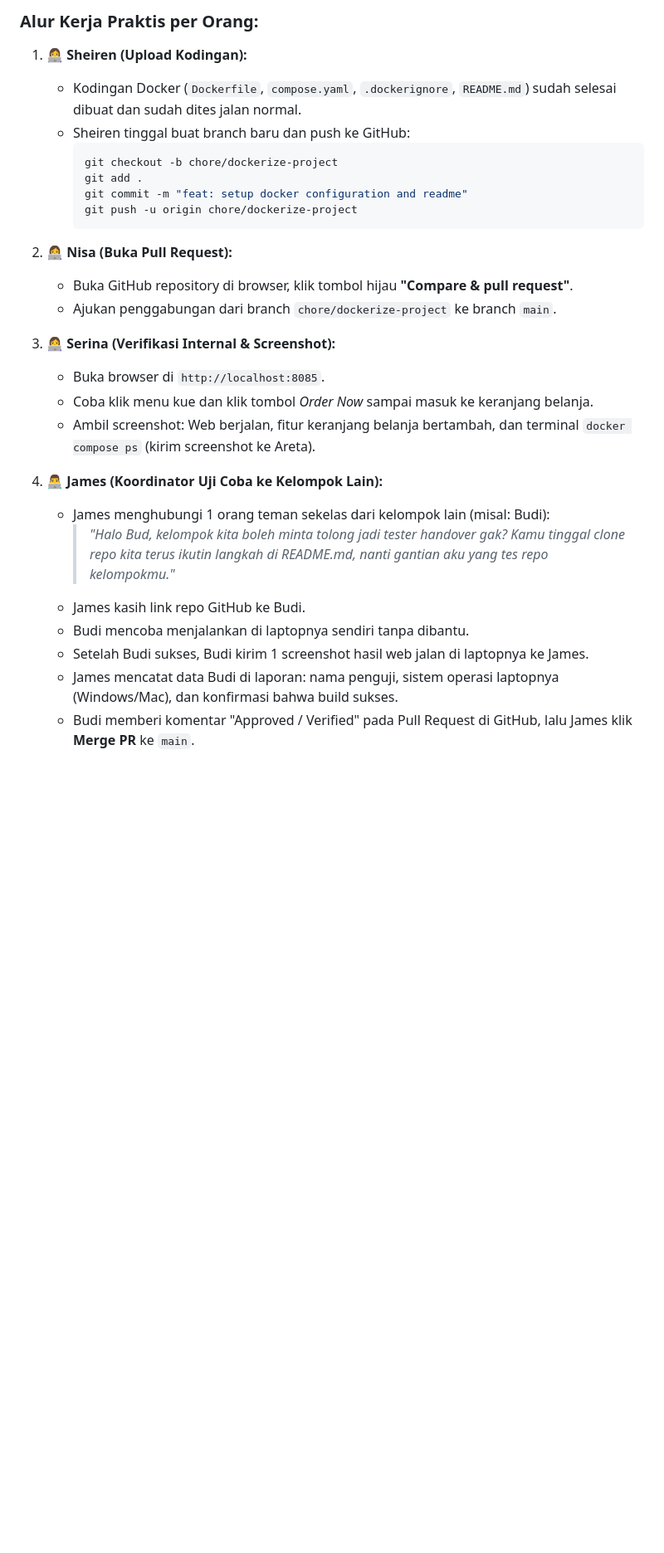
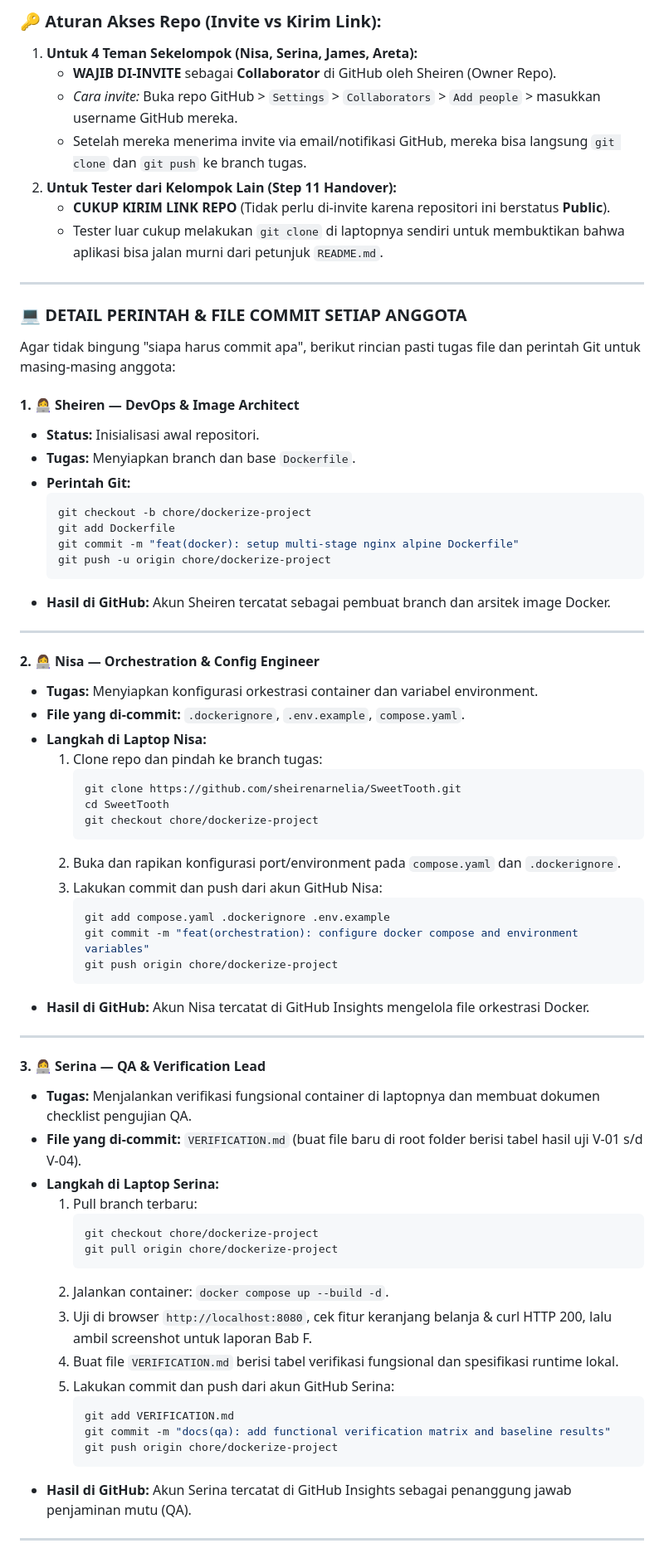
Before and after one commit to sheirenarnelia/SweetTooth, a Markdown page: TEAM_GUIDE.md, the part around one of its changes. Shown at 83% size. Rendered like a GitHub page; blank space fills up the shorter version.

````diff
--- a/TEAM_GUIDE.md
+++ b/TEAM_GUIDE.md
@@ -50,31 +48,73 @@ Inti tugas dari dosen sebenarnya adalah **"Uji Coba Serah Terima (Handover Test)
 
-### Alur Kerja Praktis per Orang:
+### 🔑 Aturan Akses Repo (Invite vs Kirim Link):
+1. **Untuk 4 Teman Sekelompok (Nisa, Serina, James, Areta):**
+   - **WAJIB DI-INVITE** sebagai **Collaborator** di GitHub oleh Sheiren (Owner Repo).
+   - *Cara invite:* Buka repo GitHub > `Settings` > `Collaborators` > `Add people` > masukkan username GitHub mereka.
+   - Setelah mereka menerima invite via email/notifikasi GitHub, mereka bisa langsung `git clone` dan `git push` ke branch tugas.
+2. **Untuk Tester dari Kelompok Lain (Step 11 Handover):**
+   - **CUKUP KIRIM LINK REPO** (Tidak perlu di-invite karena repositori ini berstatus **Public**).
+   - Tester luar cukup melakukan `git clone` di laptopnya sendiri untuk membuktikan bahwa aplikasi bisa jalan murni dari petunjuk `README.md`.
 
-1. 👩‍💻 **Sheiren (Upload Kodingan):**
-   - Kodingan Docker (`Dockerfile`, `compose.yaml`, `.dockerignore`, `README.md`) sudah selesai dibuat dan sudah dites jalan normal.
-   - Sheiren tinggal buat branch baru dan push ke GitHub:
+---
+
+### 💻 DETAIL PERINTAH & FILE COMMIT SETIAP ANGGOTA
+
+Agar tidak bingung "siapa harus commit apa", berikut rincian pasti tugas file dan perintah Git untuk masing-masing anggota:
+
+#### 1. 👩‍💻 Sheiren — DevOps & Image Architect
+* **Status:** Inisialisasi awal repositori.
+* **Tugas:** Menyiapkan branch dan base `Dockerfile`.
+* **Perintah Git:**
+  ```bash
+  git checkout -b chore/dockerize-project
+  git add Dockerfile
+  git commit -m "feat(docker): setup multi-stage nginx alpine Dockerfile"
+  git push -u origin chore/dockerize-project
+  ```
+* **Hasil di GitHub:** Akun Sheiren tercatat sebagai pembuat branch dan arsitek image Docker.
+
+---
+
+#### 2. 👩‍💻 Nisa — Orchestration & Config Engineer
+* **Tugas:** Menyiapkan konfigurasi orkestrasi container dan variabel environment.
+* **File yang di-commit:** `.dockerignore`, `.env.example`, `compose.yaml`.
+* **Langkah di Laptop Nisa:**
+  1. Clone repo dan pindah ke branch tugas:
      ```bash
-     git checkout -b chore/dockerize-project
-     git add .
-     git commit -m "feat: setup docker configuration and readme"
-     git push -u origin chore/dockerize-project
+     git clone https://github.com/sheirenarnelia/SweetTooth.git
+     cd SweetTooth
+     git checkout chore/dockerize-project
      ```
+  2. Buka dan rapikan konfigurasi port/environment pada `compose.yaml` dan `.dockerignore`.
+  3. Lakukan commit dan push dari akun GitHub Nisa:
+     ```bash
+     git add compose.yaml .dockerignore .env.example
+     git commit -m "feat(orchestration): configure docker compose and environment variables"
+     git push origin chore/dockerize-project
+     ```
+* **Hasil di GitHub:** Akun Nisa tercatat di GitHub Insights mengelola file orkestrasi Docker.
 
-2. 👩‍💻 **Nisa (Buka Pull Request):**
-   - Buka GitHub repository di browser, klik tombol hijau **"Compare & pull request"**.
-   - Ajukan penggabungan dari branch `chore/dockerize-project` ke branch `main`.
+---
 
-3. 👩‍💻 **Serina (Verifikasi Internal & Screenshot):**
-   - Buka browser di `http://localhost:8085`.
-   - Coba klik menu kue dan klik tombol *Order Now* sampai masuk ke keranjang belanja.
-   - Ambil screenshot: Web berjalan, fitur keranjang belanja bertambah, dan terminal `docker compose ps` (kirim screenshot ke Areta).
+#### 3. 👩‍💻 Serina — QA & Verification Lead
+* **Tugas:** Menjalankan verifikasi fungsional container di laptopnya dan membuat dokumen checklist pengujian QA.
+* **File yang di-commit:** `VERIFICATION.md` (buat file baru di root folder berisi tabel hasil uji V-01 s/d V-04).
+* **Langkah di Laptop Serina:**
+  1. Pull branch terbaru:
+     ```bash
+     git checkout chore/dockerize-project
+     git pull origin chore/dockerize-project
+     ```
+  2. Jalankan container: `docker compose up --build -d`.
+  3. Uji di browser `http://localhost:8080`, cek fitur keranjang belanja & curl HTTP 200, lalu ambil screenshot untuk laporan Bab F.
+  4. Buat file `VERIFICATION.md` berisi tabel verifikasi fungsional dan spesifikasi runtime lokal.
+  5. Lakukan commit dan push dari akun GitHub Serina:
+     ```bash
+     git add VERIFICATION.md
+     git commit -m "docs(qa): add functional verification matrix and baseline results"
+     git push origin chore/dockerize-project
+     ```
+* **Hasil di GitHub:** Akun Serina tercatat di GitHub Insights sebagai penanggung jawab penjaminan mutu (QA).
 
-4. 👨‍💻 **James (Koordinator Uji Coba ke Kelompok Lain):**
-   - James menghubungi 1 orang teman sekelas dari kelompok lain (misal: Budi):
-     > *"Halo Bud, kelompok kita boleh minta tolong jadi tester handover gak? Kamu tinggal clone repo kita terus ikutin langkah di README.md, nanti gantian aku yang tes repo kelompokmu."*
-   - James kasih link repo GitHub ke Budi.
-   - Budi mencoba menjalankan di laptopnya sendiri tanpa dibantu.
-   - Setelah Budi sukses, Budi kirim 1 screenshot hasil web jalan di laptopnya ke James.
-   - James mencatat data Budi di laporan: nama penguji, sistem operasi laptopnya (Windows/Mac), dan konfirmasi bahwa build sukses.
-   - Budi memberi komentar "Approved / Verified" pada Pull Request di GitHub, lalu James klik **Merge PR** ke `main`.
+---
 
````
Also changed, not shown: other parts of TEAM_GUIDE.md (+53 -16 lines).
